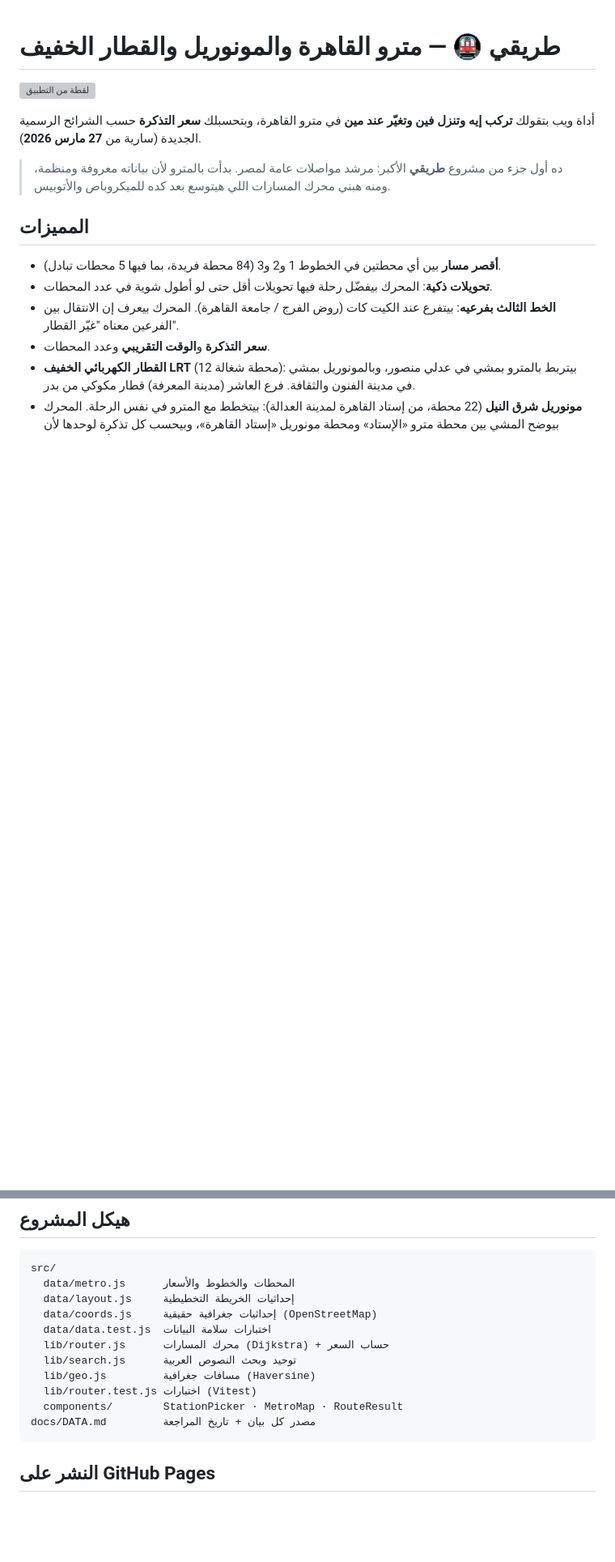
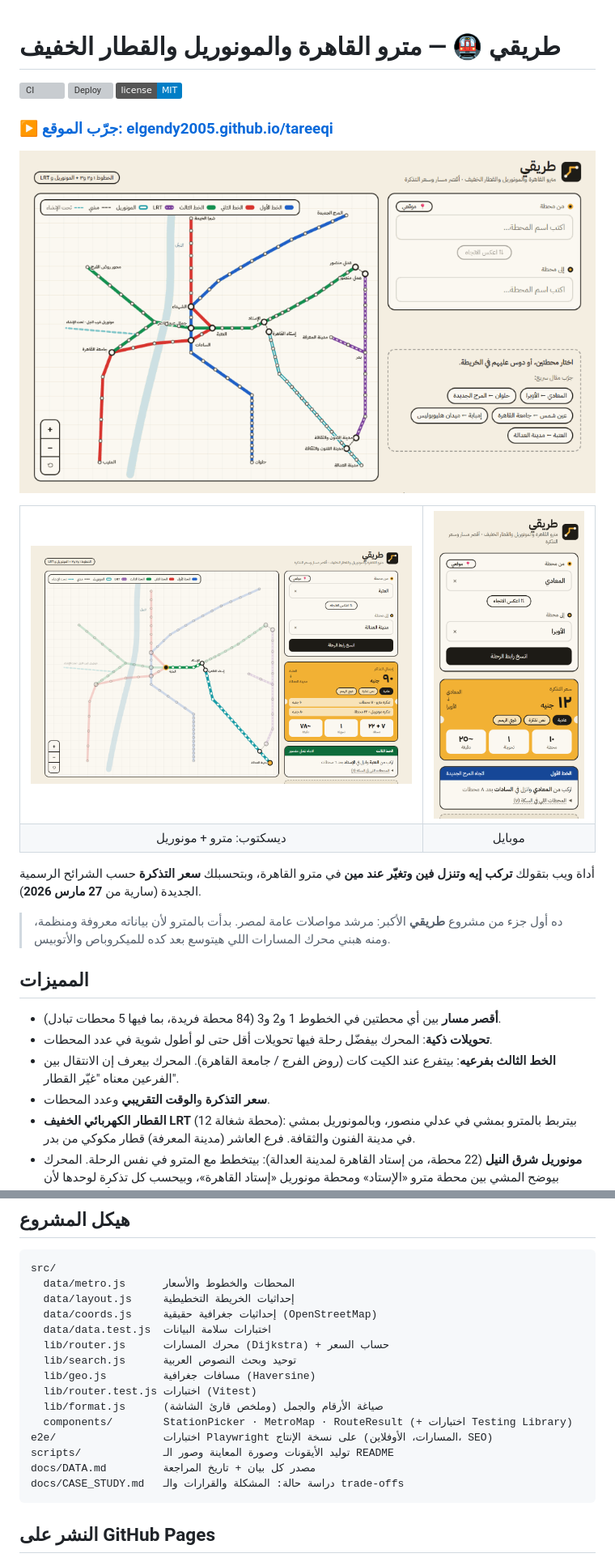
Before and after one commit to elgendy2005/tareeqi, a Markdown page: README.md, 2 parts joined by grey strips. Shown at 81% size. GitHub-like rendering; pictures changed too: docs/demo.gif (added), docs/screenshot-desktop.png (added), docs/screenshot-mobile.png (added); badges without logos; blank space fills up the shorter version; grey boxes are pictures that could not be loaded.

````diff
--- a/README.md
+++ b/README.md
@@ -1,6 +1,23 @@
 # طريقي 🚇 — مترو القاهرة والمونوريل والقطار الخفيف
 
-![لقطة من التطبيق](docs/screenshot.png)
+[![CI](https://github.com/elgendy2005/tareeqi/actions/workflows/ci.yml/badge.svg?branch=main)](https://github.com/elgendy2005/tareeqi/actions/workflows/ci.yml)
+[![Deploy](https://github.com/elgendy2005/tareeqi/actions/workflows/deploy.yml/badge.svg?branch=main)](https://github.com/elgendy2005/tareeqi/actions/workflows/deploy.yml)
+[![License: MIT](https://img.shields.io/badge/license-MIT-blue.svg)](LICENSE)
+
+### [▶ جرّب الموقع: elgendy2005.github.io/tareeqi](https://elgendy2005.github.io/tareeqi/)
+
+![تجربة كاملة: اختيار المعادي والأوبرا بالكتابة، والسعر ١٢ جنيه بتحويلة في السادات، ونص التذكرة بـ ٦ جنيه، وبعدها رحلة من العتبة لمدينة العدالة من الخريطة بتذكرتين مترو ومونوريل](docs/demo.gif)
+
+<table>
+  <tr>
+    <td width="70%"><img src="docs/screenshot-desktop.png" alt="الديسكتوب: رحلة من العتبة لمدينة العدالة بالخط الثالث والمونوريل، بتذكرتين (١٠ + ٨٠ جنيه) ومشي في الإستاد"></td>
+    <td width="30%"><img src="docs/screenshot-mobile.png" alt="الموبايل: رحلة من المعادي للأوبرا بـ ١٢ جنيه وتحويلة واحدة"></td>
+  </tr>
+  <tr>
+    <td align="center">ديسكتوب: مترو + مونوريل</td>
+    <td align="center">موبايل</td>
+  </tr>
+</table>
 
 أداة ويب بتقولك **تركب إيه وتنزل فين وتغيّر عند مين** في مترو القاهرة، وبتحسبلك **سعر التذكرة** حسب الشرائح الرسمية الجديدة (سارية من **27 مارس 2026**).
 
@@ -79,8 +97,12 @@ src/
   lib/search.js      توحيد وبحث النصوص العربية
   lib/geo.js         مسافات جغرافية (Haversine)
   lib/router.test.js اختبارات (Vitest)
-  components/        StationPicker · MetroMap · RouteResult
+  lib/format.js      صياغة الأرقام والجمل (وملخص قارئ الشاشة)
+  components/        StationPicker · MetroMap · RouteResult (+ اختبارات Testing Library)
+e2e/                 اختبارات Playwright على نسخة الإنتاج (المسارات، الأوفلاين، SEO)
+scripts/             توليد الأيقونات وصورة المعاينة وصور الـ README
 docs/DATA.md         مصدر كل بيان + تاريخ المراجعة
+docs/CASE_STUDY.md   دراسة حالة: المشكلة والقرارات والـ trade-offs
 ```
 
 ## النشر على GitHub Pages
````
Also changed, not shown: other parts of README.md (+1 -0 lines), ROADMAP.md (+4 -1 lines), 4 other files.
